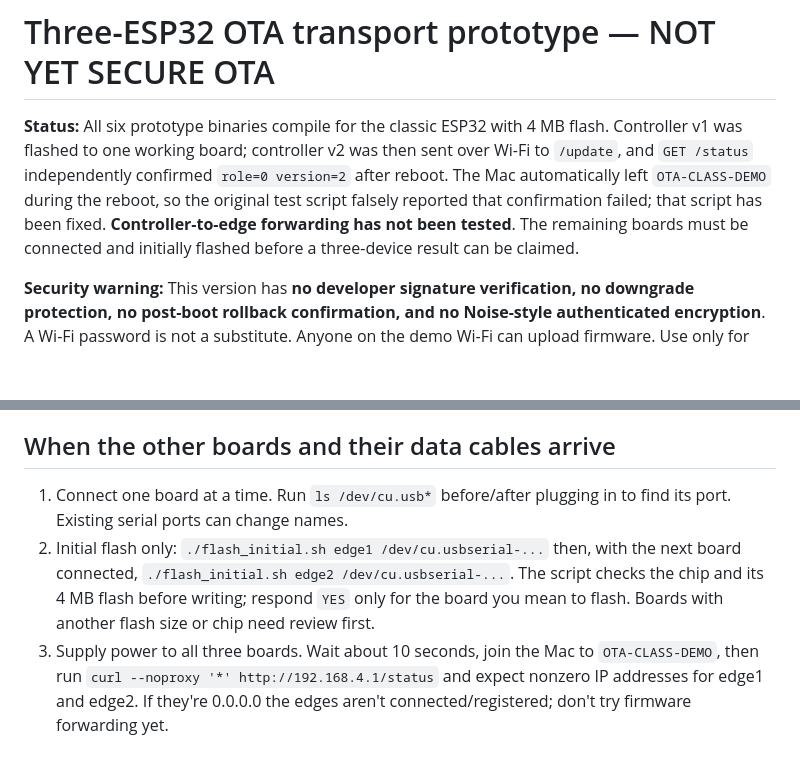
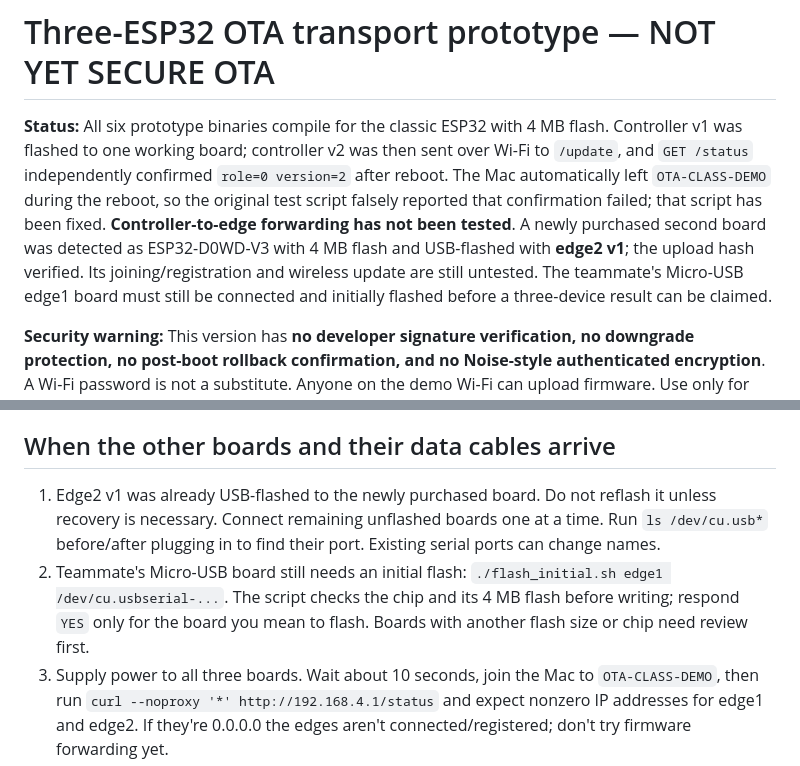
Before and after one commit to VishnuM049/esp32-three-node-ota, a Markdown page: README.md, 2 parts joined by grey strips. Drawn GitHub-style; blank space fills up the shorter version.

Commit message:
Record edge2 board identified and initially flashed

```diff
--- a/README.md
+++ b/README.md
@@ -1,6 +1,6 @@
 # Three-ESP32 OTA transport prototype — NOT YET SECURE OTA
 
-**Status:** All six prototype binaries compile for the classic ESP32 with 4 MB flash. Controller v1 was flashed to one working board; controller v2 was then sent over Wi-Fi to `/update`, and `GET /status` independently confirmed `role=0 version=2` after reboot. The Mac automatically left `OTA-CLASS-DEMO` during the reboot, so the original test script falsely reported that confirmation failed; that script has been fixed. **Controller-to-edge forwarding has not been tested**. The remaining boards must be connected and initially flashed before a three-device result can be claimed.
+**Status:** All six prototype binaries compile for the classic ESP32 with 4 MB flash. Controller v1 was flashed to one working board; controller v2 was then sent over Wi-Fi to `/update`, and `GET /status` independently confirmed `role=0 version=2` after reboot. The Mac automatically left `OTA-CLASS-DEMO` during the reboot, so the original test script falsely reported that confirmation failed; that script has been fixed. **Controller-to-edge forwarding has not been tested**. A newly purchased second board was detected as ESP32-D0WD-V3 with 4 MB flash and USB-flashed with **edge2 v1**; the upload hash verified. Its joining/registration and wireless update are still untested. The teammate's Micro-USB edge1 board must still be connected and initially flashed before a three-device result can be claimed.
 
 **Security warning:** This version has **no developer signature verification, no downgrade protection, no post-boot rollback confirmation, and no Noise-style authenticated encryption**. A Wi-Fi password is not a substitute. Anyone on the demo Wi-Fi can upload firmware. Use only for short, supervised testing, not as a security demonstration or production device. All firmware images should remain under 1.25 MB using the Arduino ESP32 default 4 MB partition layout (`ota_0`, `ota_1`).
 
@@ -33,8 +33,8 @@ The working board is currently on **controller v2**, confirmed by querying `/sta
 
 ## When the other boards and their data cables arrive
 
-1. Connect one board at a time. Run `ls /dev/cu.usb*` before/after plugging in to find its port. Existing serial ports can change names.
-2. Initial flash only: `./flash_initial.sh edge1 /dev/cu.usbserial-...` then, with the next board connected, `./flash_initial.sh edge2 /dev/cu.usbserial-...`. The script checks the chip and its 4 MB flash before writing; respond `YES` only for the board you mean to flash. Boards with another flash size or chip need review first.
+1. Edge2 v1 was already USB-flashed to the newly purchased board. Do not reflash it unless recovery is necessary. Connect remaining unflashed boards one at a time. Run `ls /dev/cu.usb*` before/after plugging in to find their port. Existing serial ports can change names.
+2. Teammate's Micro-USB board still needs an initial flash: `./flash_initial.sh edge1 /dev/cu.usbserial-...`. The script checks the chip and its 4 MB flash before writing; respond `YES` only for the board you mean to flash. Boards with another flash size or chip need review first.
 3. Supply power to all three boards. Wait about 10 seconds, join the Mac to `OTA-CLASS-DEMO`, then run `curl --noproxy '*' http://192.168.4.1/status` and expect nonzero IP addresses for edge1 and edge2. If they're 0.0.0.0 the edges aren't connected/registered; don't try firmware forwarding yet.
 4. Forward each v2 image through the controller, separately, from the Mac:
 
```
